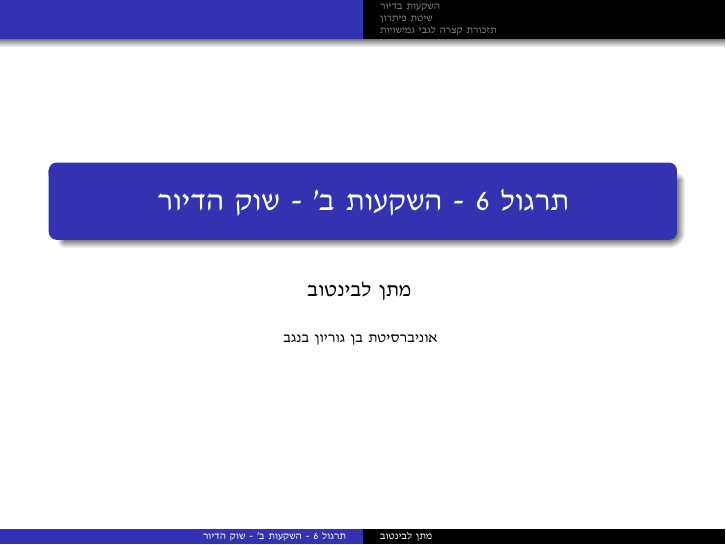
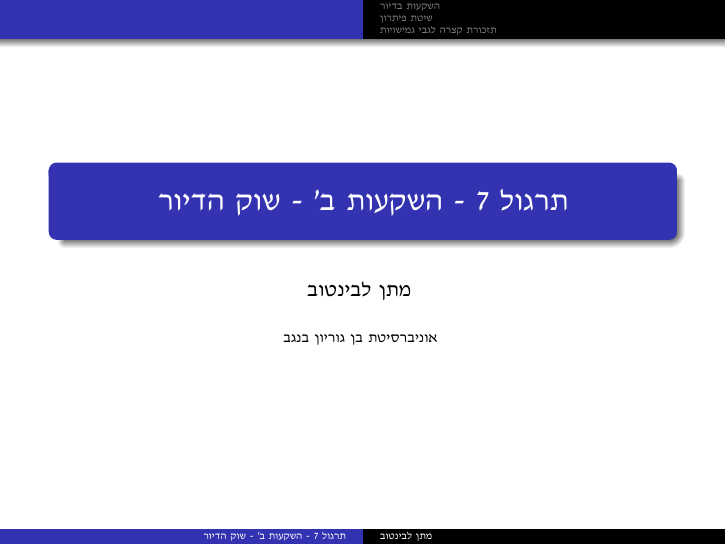
Before and after one commit to Matan-levintov/Plots-and-code-for-TA, LaTeX slides (Macro 1 /TA-7-Investments_B - The housing market/TA-7.tex): page 1 of 10. Compiled offline with XeLaTeX.

Commit message:
feat: Update title in LaTeX document for consistency in exercise numbering

```diff
--- a/Macro 1 /TA-7-Investments_B - The housing market/TA-7.tex
+++ b/Macro 1 /TA-7-Investments_B - The housing market/TA-7.tex
@@ -33,7 +33,7 @@
 % Use \begin{hebrew} block of text \end{hebrew} for paragraphs.
 % Use \texthebrew{ } and \textenglish{ } for short texts.
 % ============================================================ %
-\title{תרגול 6 - השקעות ב' - שוק הדיור}
+\title{תרגול 7 - השקעות ב' - שוק הדיור}
 \author{\texthebrew{ מתן לבינטוב}}
 \institute[{{ אב"ג}}]{{ אוניברסיטת בן גוריון בנגב}}
 \date{}
```
Also changed, not shown: Macro 1 /TA-7-Investments_B - The housing market/TA-7.pdf.
